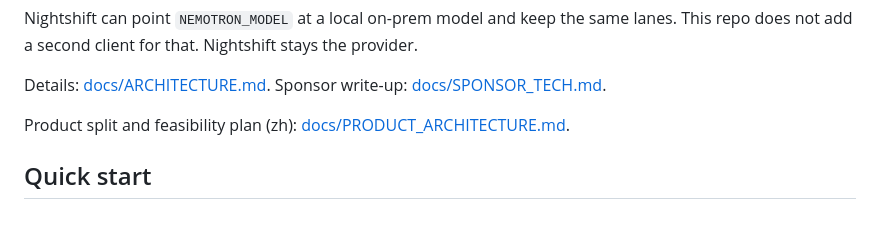
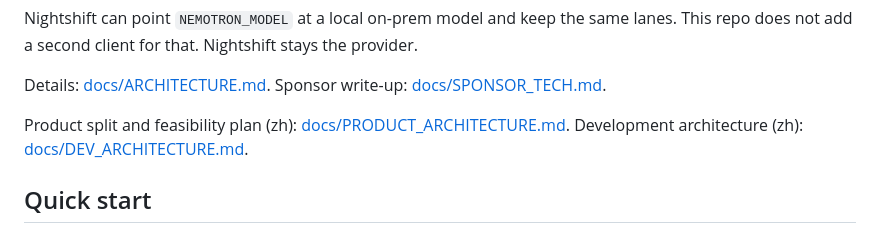
Before and after one commit to Toygaolingxiao/ResiliMES-AI, a Markdown page: README.md, the part around the change. Rendered like a GitHub page.

Commit message:
Add master data module and development architecture report
Place MDM in the shared foundation of the product plan, and add a
Chinese development architecture report for the modular monolith.

```diff
--- a/README.md
+++ b/README.md
@@ -191,6 +191,7 @@ Nightshift can point `NEMOTRON_MODEL` at a local on-prem model and keep the same
 Details: [docs/ARCHITECTURE.md](docs/ARCHITECTURE.md). Sponsor write-up: [docs/SPONSOR_TECH.md](docs/SPONSOR_TECH.md).
 
 Product split and feasibility plan (zh): [docs/PRODUCT_ARCHITECTURE.md](docs/PRODUCT_ARCHITECTURE.md).
+Development architecture (zh): [docs/DEV_ARCHITECTURE.md](docs/DEV_ARCHITECTURE.md).
 
 ## Quick start
 
```
Also changed, not shown: docs/DEV_ARCHITECTURE.md (added, +447 -0 lines), docs/PRODUCT_ARCHITECTURE.md (+29 -7 lines).
